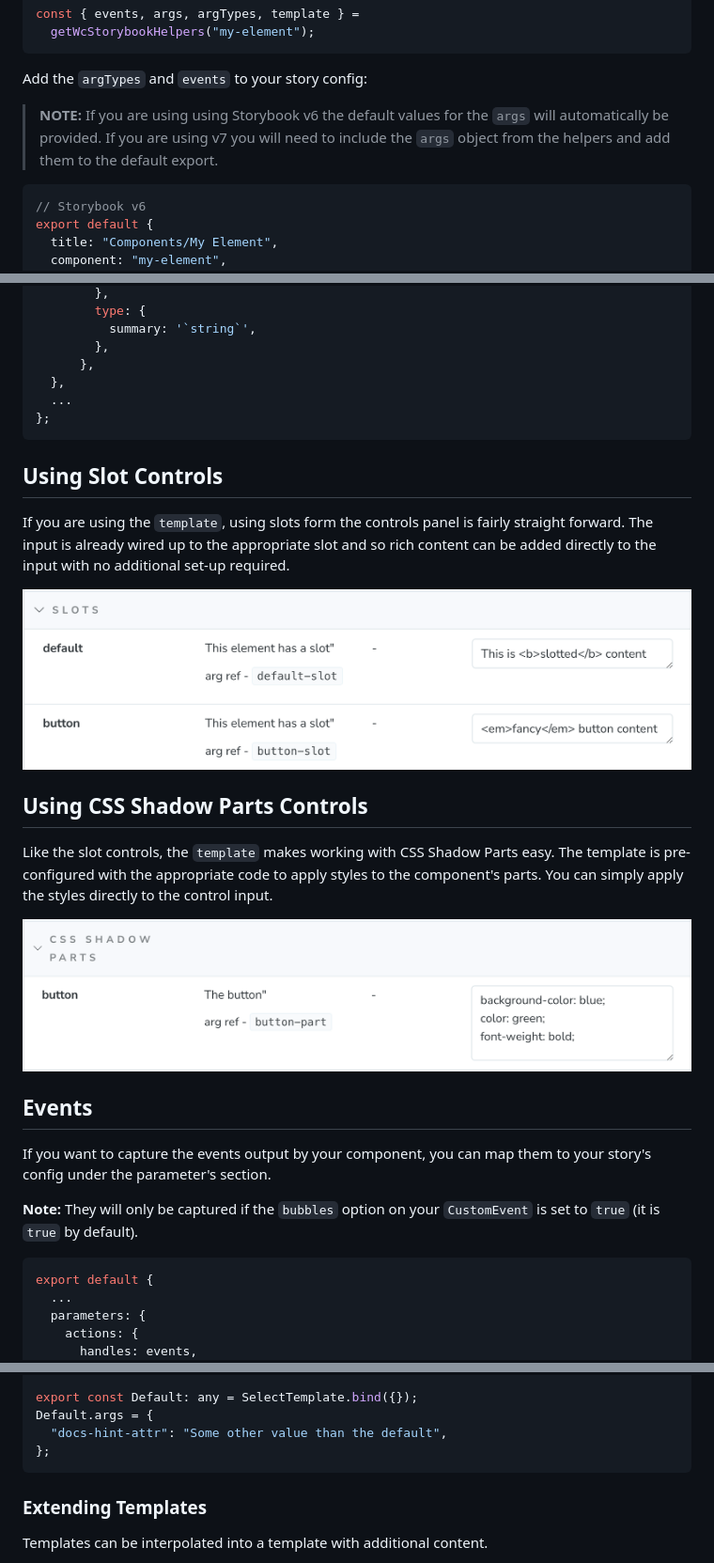
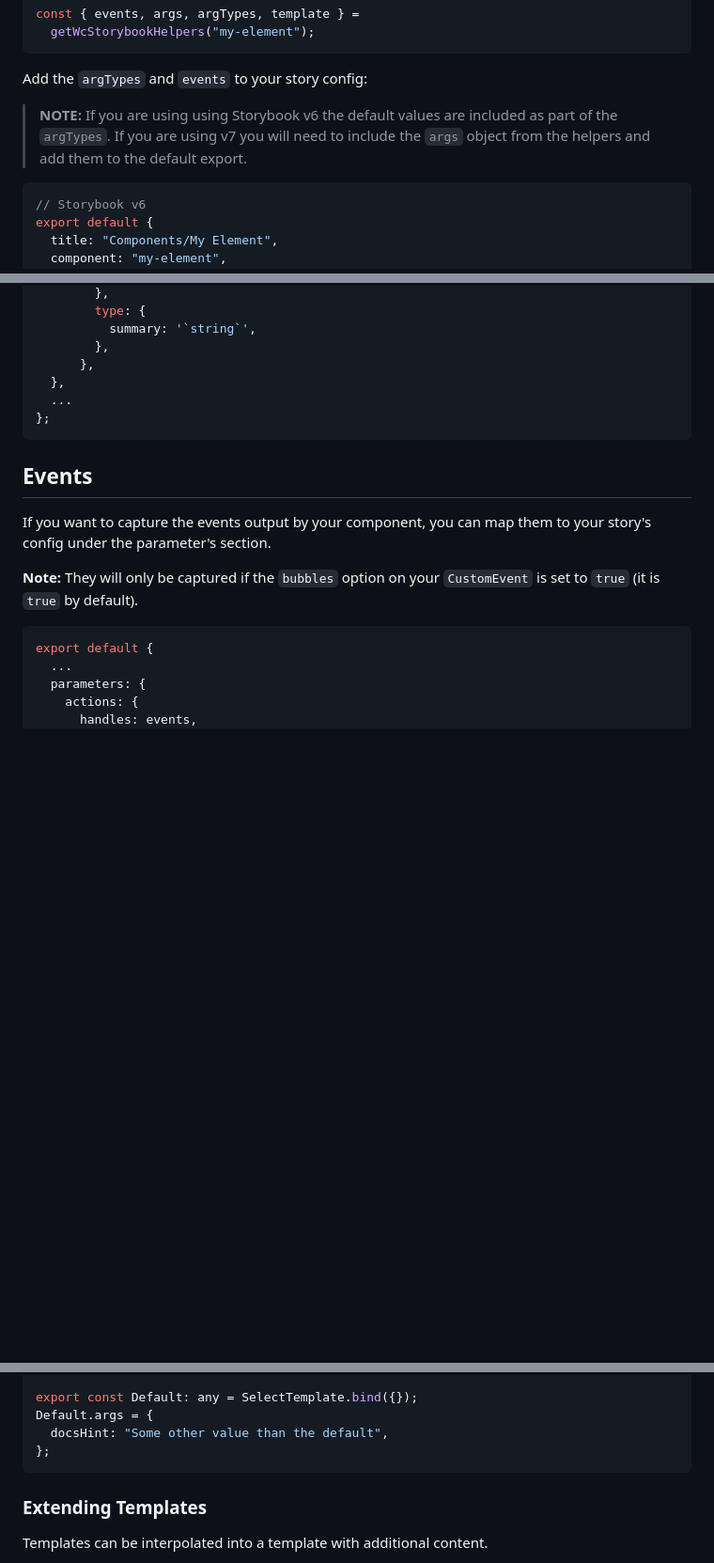
Before and after one commit to break-stuff/wc-storybook-helpers, a Markdown page: README.md, 3 parts joined by grey strips. Shown: that part at 94% size. Rendered like a GitHub page; blank space fills up the shorter version.

````diff
--- a/README.md
+++ b/README.md
@@ -56,7 +56,7 @@ const { events, args, argTypes, template } =
 
 Add the `argTypes` and `events` to your story config:
 
-> **NOTE:** If you are using using Storybook v6 the default values for the `args` will automatically be provided. If you are using v7 you will need to include the `args` object from the helpers and add them to the default export.
+> **NOTE:** If you are using using Storybook v6 the default values are included as part of the `argTypes`. If you are using v7 you will need to include the `args` object from the helpers and add them to the default export.
 
 ```js
 // Storybook v6
@@ -202,20 +202,6 @@ export default {
 };
 ```
 
-## Using Slot Controls
-
-If you are using the `template`, using slots form the controls panel is fairly straight forward. The input is already wired up to the appropriate slot and so rich content can be added directly to the input with no additional set-up required.
-
-![screenshot of storybook control panel with a select input expanded displaying options](https://github.com/break-stuff/wc-storybook-helpers/blob/main/demo/img/slots.png?raw=true)
-
-
-## Using CSS Shadow Parts Controls
-
-Like the slot controls, the `template` makes working with CSS Shadow Parts easy. The template is pre-configured with the appropriate code to apply styles to the component's parts. You can simply apply the styles directly to the control input.
-
-![screenshot of storybook control panel with a select input expanded displaying options](https://github.com/break-stuff/wc-storybook-helpers/blob/main/demo/img/parts.png?raw=true)
-
-
 ## Events
 
 If you want to capture the events output by your component, you can map them to your story's config under the parameter's section.
@@ -266,7 +252,7 @@ const SelectTemplate = (args: any) =>
 
 export const Default: any = SelectTemplate.bind({});
 Default.args = {
-  "docs-hint-attr": "Some other value than the default",
+  docsHint: "Some other value than the default",
 };
 ```
 
````
Also changed, not shown: other parts of README.md (+42 -0 lines).
